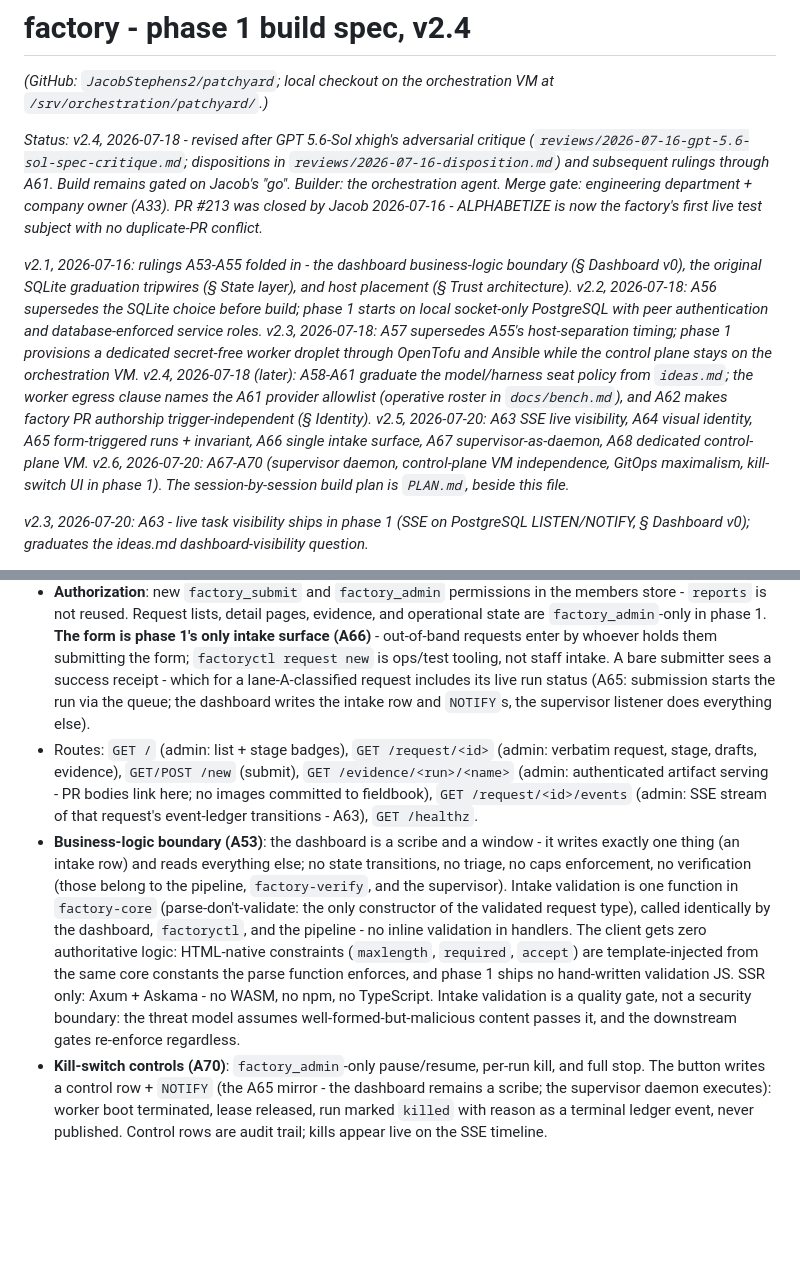
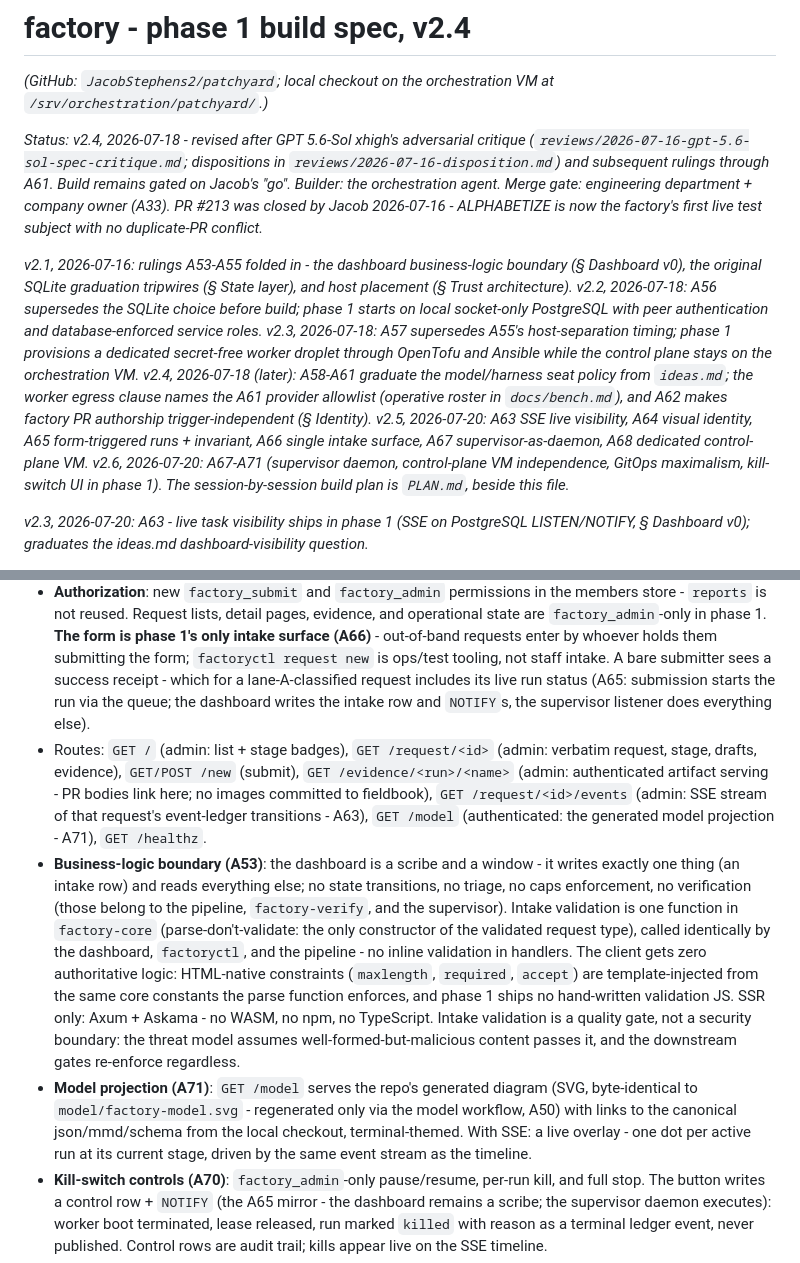
Before and after one commit to JacobStephens2/patchyard, a Markdown page: SPEC.md, 2 parts joined by grey strips. GitHub-like rendering; blank space fills up the shorter version.

Commit message:
A71: dashboard serves the generated model projection, with live run-dot overlay via SSE

```diff
--- a/SPEC.md
+++ b/SPEC.md
@@ -4,7 +4,7 @@
 
 *Status: v2.4, 2026-07-18 - revised after GPT 5.6-Sol xhigh's adversarial critique (`reviews/2026-07-16-gpt-5.6-sol-spec-critique.md`; dispositions in `reviews/2026-07-16-disposition.md`) and subsequent rulings through A61. Build remains gated on Jacob's "go". Builder: the orchestration agent. Merge gate: engineering department + company owner (A33). PR #213 was closed by Jacob 2026-07-16 - ALPHABETIZE is now the factory's first live test subject with no duplicate-PR conflict.*
 
-*v2.1, 2026-07-16: rulings A53-A55 folded in - the dashboard business-logic boundary (§ Dashboard v0), the original SQLite graduation tripwires (§ State layer), and host placement (§ Trust architecture). v2.2, 2026-07-18: A56 supersedes the SQLite choice before build; phase 1 starts on local socket-only PostgreSQL with peer authentication and database-enforced service roles. v2.3, 2026-07-18: A57 supersedes A55's host-separation timing; phase 1 provisions a dedicated secret-free worker droplet through OpenTofu and Ansible while the control plane stays on the orchestration VM. v2.4, 2026-07-18 (later): A58-A61 graduate the model/harness seat policy from `ideas.md`; the worker egress clause names the A61 provider allowlist (operative roster in `docs/bench.md`), and A62 makes factory PR authorship trigger-independent (§ Identity). v2.5, 2026-07-20: A63 SSE live visibility, A64 visual identity, A65 form-triggered runs + invariant, A66 single intake surface, A67 supervisor-as-daemon, A68 dedicated control-plane VM. v2.6, 2026-07-20: A67-A70 (supervisor daemon, control-plane VM independence, GitOps maximalism, kill-switch UI in phase 1). The session-by-session build plan is `PLAN.md`, beside this file.*
+*v2.1, 2026-07-16: rulings A53-A55 folded in - the dashboard business-logic boundary (§ Dashboard v0), the original SQLite graduation tripwires (§ State layer), and host placement (§ Trust architecture). v2.2, 2026-07-18: A56 supersedes the SQLite choice before build; phase 1 starts on local socket-only PostgreSQL with peer authentication and database-enforced service roles. v2.3, 2026-07-18: A57 supersedes A55's host-separation timing; phase 1 provisions a dedicated secret-free worker droplet through OpenTofu and Ansible while the control plane stays on the orchestration VM. v2.4, 2026-07-18 (later): A58-A61 graduate the model/harness seat policy from `ideas.md`; the worker egress clause names the A61 provider allowlist (operative roster in `docs/bench.md`), and A62 makes factory PR authorship trigger-independent (§ Identity). v2.5, 2026-07-20: A63 SSE live visibility, A64 visual identity, A65 form-triggered runs + invariant, A66 single intake surface, A67 supervisor-as-daemon, A68 dedicated control-plane VM. v2.6, 2026-07-20: A67-A71 (supervisor daemon, control-plane VM independence, GitOps maximalism, kill-switch UI in phase 1). The session-by-session build plan is `PLAN.md`, beside this file.*
 
 *v2.3, 2026-07-20: A63 - live task visibility ships in phase 1 (SSE on PostgreSQL LISTEN/NOTIFY, § Dashboard v0); graduates the ideas.md dashboard-visibility question.*
 
@@ -79,8 +79,9 @@ Authorship is trigger-independent (A62): factory-produced commits and PRs carry
 - Rust/Axum, compiled binary, systemd `factory-dashboard.service` running as **`factory-web`** (no shell, no SSH dir, no `op.env`/`env.tpl` access, no repo credentials; `NoNewPrivileges`, `ProtectSystem=strict`, `ProtectHome`, `PrivateTmp`, explicit `ReadWritePaths=` for spool + artifacts only). The application reaches PostgreSQL through its restricted local socket and peer-mapped dashboard role. The dashboard HTTP Unix socket is owned `caddy:factory-web` - no loopback TCP header-spoofing surface.
 - Caddy vhost `factory.example.com` on the control-plane VM with **factory-native authentication (A68)**: the dashboard authenticates against its own users table in factory PostgreSQL (argon2 password hashing, server-side session cookie); engineering, owner, and submitter accounts are provisioned at bootstrap. No `forward_auth` to the status dashboard - the factory depends on the orchestration host for nothing at runtime.
 - **Authorization**: new `factory_submit` and `factory_admin` permissions in the members store - `reports` is not reused. Request lists, detail pages, evidence, and operational state are `factory_admin`-only in phase 1. **The form is phase 1's only intake surface (A66)** - out-of-band requests enter by whoever holds them submitting the form; `factoryctl request new` is ops/test tooling, not staff intake. A bare submitter sees a success receipt - which for a lane-A-classified request includes its live run status (A65: submission starts the run via the queue; the dashboard writes the intake row and `NOTIFY`s, the supervisor listener does everything else).
-- Routes: `GET /` (admin: list + stage badges), `GET /request/<id>` (admin: verbatim request, stage, drafts, evidence), `GET/POST /new` (submit), `GET /evidence/<run>/<name>` (admin: authenticated artifact serving - PR bodies link here; no images committed to fieldbook), `GET /request/<id>/events` (admin: SSE stream of that request's event-ledger transitions - A63), `GET /healthz`.
+- Routes: `GET /` (admin: list + stage badges), `GET /request/<id>` (admin: verbatim request, stage, drafts, evidence), `GET/POST /new` (submit), `GET /evidence/<run>/<name>` (admin: authenticated artifact serving - PR bodies link here; no images committed to fieldbook), `GET /request/<id>/events` (admin: SSE stream of that request's event-ledger transitions - A63), `GET /model` (authenticated: the generated model projection - A71), `GET /healthz`.
 - **Business-logic boundary (A53)**: the dashboard is a scribe and a window - it writes exactly one thing (an intake row) and reads everything else; no state transitions, no triage, no caps enforcement, no verification (those belong to the pipeline, `factory-verify`, and the supervisor). Intake validation is one function in `factory-core` (parse-don't-validate: the only constructor of the validated request type), called identically by the dashboard, `factoryctl`, and the pipeline - no inline validation in handlers. The client gets zero authoritative logic: HTML-native constraints (`maxlength`, `required`, `accept`) are template-injected from the same core constants the parse function enforces, and phase 1 ships no hand-written validation JS. SSR only: Axum + Askama - no WASM, no npm, no TypeScript. Intake validation is a quality gate, not a security boundary: the threat model assumes well-formed-but-malicious content passes it, and the downstream gates re-enforce regardless.
+- **Model projection (A71)**: `GET /model` serves the repo's generated diagram (SVG, byte-identical to `model/factory-model.svg` - regenerated only via the model workflow, A50) with links to the canonical json/mmd/schema from the local checkout, terminal-themed. With SSE: a live overlay - one dot per active run at its current stage, driven by the same event stream as the timeline.
 - **Kill-switch controls (A70)**: `factory_admin`-only pause/resume, per-run kill, and full stop. The button writes a control row + `NOTIFY` (the A65 mirror - the dashboard remains a scribe; the supervisor daemon executes): worker boot terminated, lease released, run marked `killed` with reason as a terminal ledger event, never published. Control rows are audit trail; kills appear live on the SSE timeline.
 - **Live visibility (A63)**: the request detail page renders the events ledger as an SSR timeline (stage, actor tag from the model's A49 metadata, timestamps, durations, evidence links; current stage highlighted with elapsed time). While the run is non-terminal, a small inline vanilla-JS `EventSource` fragment subscribes to `GET /request/<id>/events` and appends transitions as they happen - the supervisor's event append fires `NOTIFY`, the dashboard's restricted role `LISTEN`s, frames push with no polling at any layer. This is presentation-only JS, inside A53's boundary (validation JS remains zero; no WASM/npm/TS; WebSockets and front-end frameworks remain out - one-directional push suffices). Fallback when JS or the stream is unavailable: the page emits a conditional `Refresh` header while non-terminal, so the zero-JS path still shows progress. Caddy must pass the events route unbuffered with long-lived connections permitted; the stream authenticates through the same forward_auth session as every other admin route.
 - **Visual style (A64)**: matrix boxy terminal aesthetic - vendored `terminal.css` (MIT, single static file, `assets/dashboard/`) with the Patchyard palette applied through its custom properties in `assets/dashboard/patchyard-theme.css`: brand green `#00A651` (example.com) as the terminal accent on a dark green-cast ground, fieldbook's `#f44336` for errors, amber for stuck-stage badges; system mono stack, no webfonts. Every asset self-hosted (no CDN, no npm - A53 and the strict CSP hold); the theme file owns the factory widgets (stage badges, event timeline, live indicator with `prefers-reduced-motion` respected).
```
Also changed, not shown: PLAN.md (+1 -1 lines), docs/decision-log.md (+1 -0 lines).
